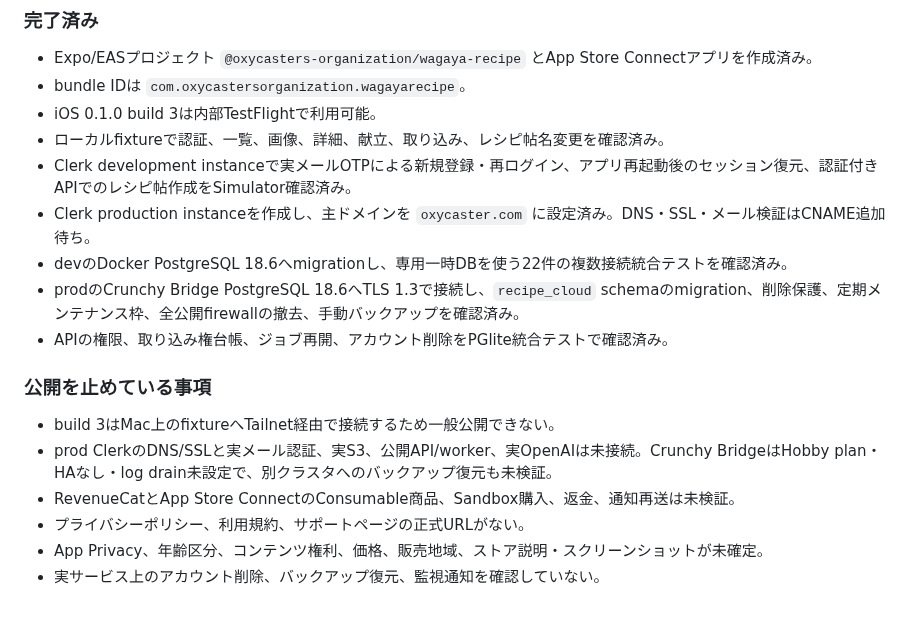
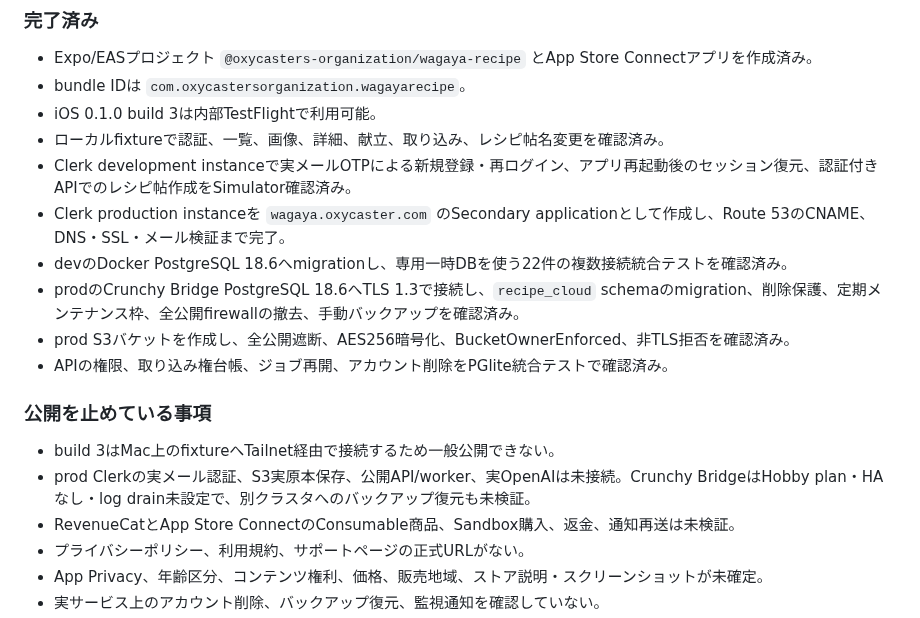
Before and after one commit to oxycaster/wagaya-recipe-book, a Markdown page: docs/app-store-release-plan.md, the part around the change. GitHub-like rendering.

```diff
--- a/docs/app-store-release-plan.md
+++ b/docs/app-store-release-plan.md
@@ -17,15 +17,16 @@
 - iOS 0.1.0 build 3は内部TestFlightで利用可能。
 - ローカルfixtureで認証、一覧、画像、詳細、献立、取り込み、レシピ帖名変更を確認済み。
 - Clerk development instanceで実メールOTPによる新規登録・再ログイン、アプリ再起動後のセッション復元、認証付きAPIでのレシピ帖作成をSimulator確認済み。
-- Clerk production instanceを作成し、主ドメインを `oxycaster.com` に設定済み。DNS・SSL・メール検証はCNAME追加待ち。
+- Clerk production instanceを `wagaya.oxycaster.com` のSecondary applicationとして作成し、Route 53のCNAME、DNS・SSL・メール検証まで完了。
 - devのDocker PostgreSQL 18.6へmigrationし、専用一時DBを使う22件の複数接続統合テストを確認済み。
 - prodのCrunchy Bridge PostgreSQL 18.6へTLS 1.3で接続し、`recipe_cloud` schemaのmigration、削除保護、定期メンテナンス枠、全公開firewallの撤去、手動バックアップを確認済み。
+- prod S3バケットを作成し、全公開遮断、AES256暗号化、BucketOwnerEnforced、非TLS拒否を確認済み。
 - APIの権限、取り込み権台帳、ジョブ再開、アカウント削除をPGlite統合テストで確認済み。
 
 ### 公開を止めている事項
 
 - build 3はMac上のfixtureへTailnet経由で接続するため一般公開できない。
-- prod ClerkのDNS/SSLと実メール認証、実S3、公開API/worker、実OpenAIは未接続。Crunchy BridgeはHobby plan・HAなし・log drain未設定で、別クラスタへのバックアップ復元も未検証。
+- prod Clerkの実メール認証、S3実原本保存、公開API/worker、実OpenAIは未接続。Crunchy BridgeはHobby plan・HAなし・log drain未設定で、別クラスタへのバックアップ復元も未検証。
 - RevenueCatとApp Store ConnectのConsumable商品、Sandbox購入、返金、通知再送は未検証。
 - プライバシーポリシー、利用規約、サポートページの正式URLがない。
 - App Privacy、年齢区分、コンテンツ権利、価格、販売地域、ストア説明・スクリーンショットが未確定。
```
Also changed, not shown: docs/ios-cloud-plan.md (+2 -2 lines), docs/ios-cloud-progress.md (+5 -4 lines).
